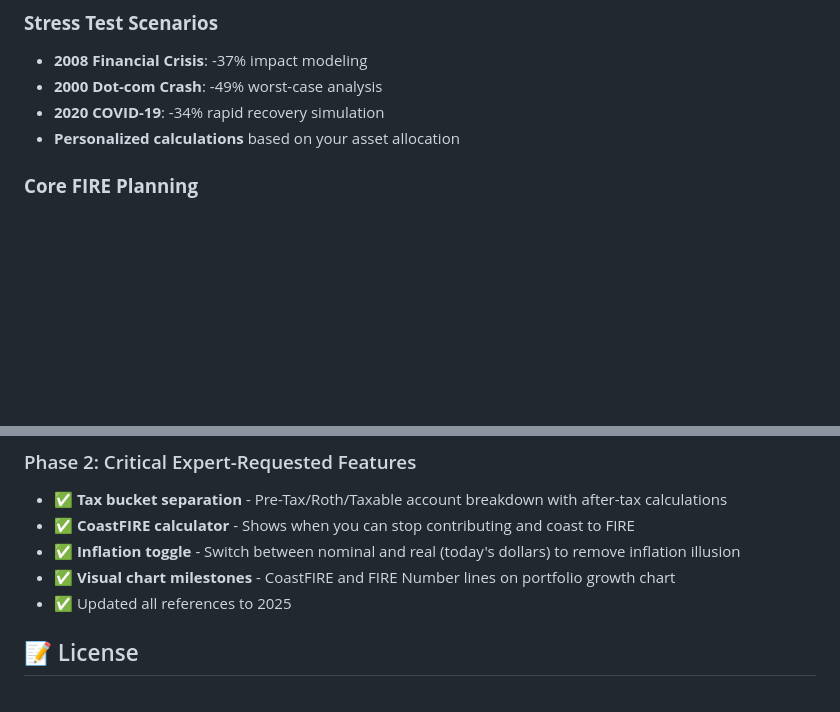
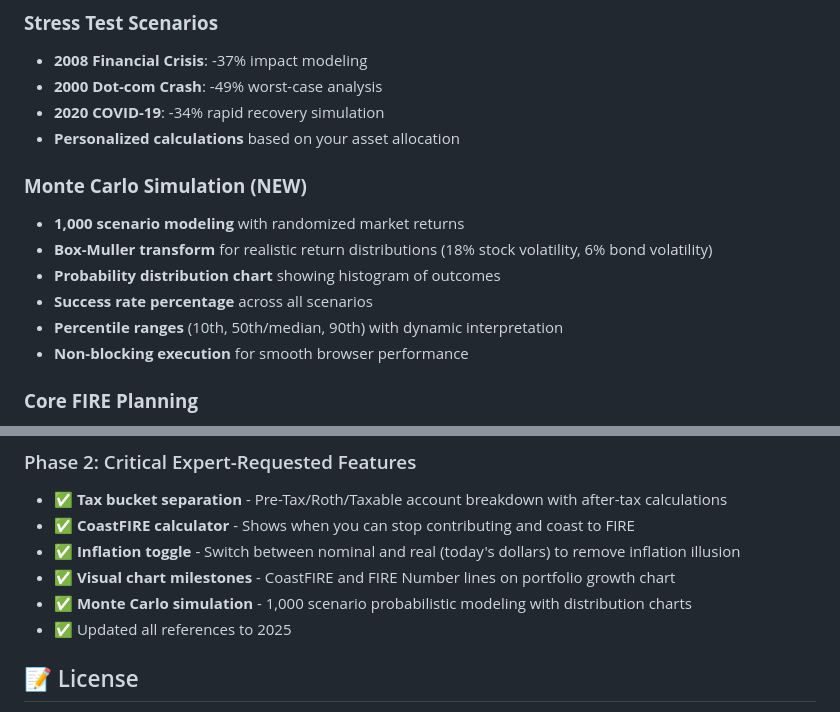
Before and after one commit to techiecuriosity/finance-calculators, a Markdown page: README.md, 2 parts joined by grey strips. Drawn GitHub-style; blank space fills up the shorter version.

Commit message:
Update README with Monte Carlo simulation documentation
- Added Monte Carlo Simulation section highlighting new feature
- Documented Box-Muller transform and realistic volatility modeling
- Added to Phase 2 feature checklist

🤖 Generated with [Claude Code](https://claude.com/claude-code)

Co-Authored-By: Claude <noreply@anthropic.com>

```diff
--- a/README.md
+++ b/README.md
@@ -23,6 +23,14 @@ Professional-grade FIRE (Financial Independence Retire Early) calculator with **
 - **2000 Dot-com Crash**: -49% worst-case analysis
 - **2020 COVID-19**: -34% rapid recovery simulation
 - **Personalized calculations** based on your asset allocation
+
+### **Monte Carlo Simulation (NEW)**
+- **1,000 scenario modeling** with randomized market returns
+- **Box-Muller transform** for realistic return distributions (18% stock volatility, 6% bond volatility)
+- **Probability distribution chart** showing histogram of outcomes
+- **Success rate percentage** across all scenarios
+- **Percentile ranges** (10th, 50th/median, 90th) with dynamic interpretation
+- **Non-blocking execution** for smooth browser performance
 
 ### **Core FIRE Planning**
 - **Asset allocation modeling** (stocks/bonds/cash with blended returns)
@@ -89,6 +97,7 @@ This project implements comprehensive SEO best practices:
 - ✅ **CoastFIRE calculator** - Shows when you can stop contributing and coast to FIRE
 - ✅ **Inflation toggle** - Switch between nominal and real (today's dollars) to remove inflation illusion
 - ✅ **Visual chart milestones** - CoastFIRE and FIRE Number lines on portfolio growth chart
+- ✅ **Monte Carlo simulation** - 1,000 scenario probabilistic modeling with distribution charts
 - ✅ Updated all references to 2025
 
 ## 📝 License
```
